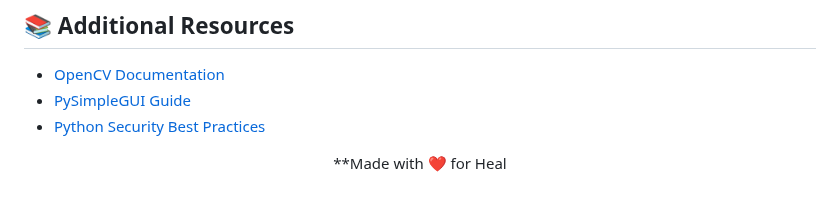
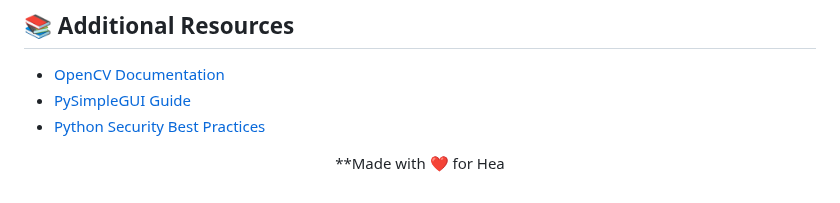
Before and after one commit to VedaShivayogi/Healthcare-Face-Recognition-Login-System, a Markdown page: README.md, the part around the change. Drawn GitHub-style.

```diff
--- a/README.md
+++ b/README.md
@@ -465,4 +465,4 @@ A: Ad
 
 <div align="center">
 
-**Made with ❤️ for Heal
+**Made with ❤️ for Hea
```
